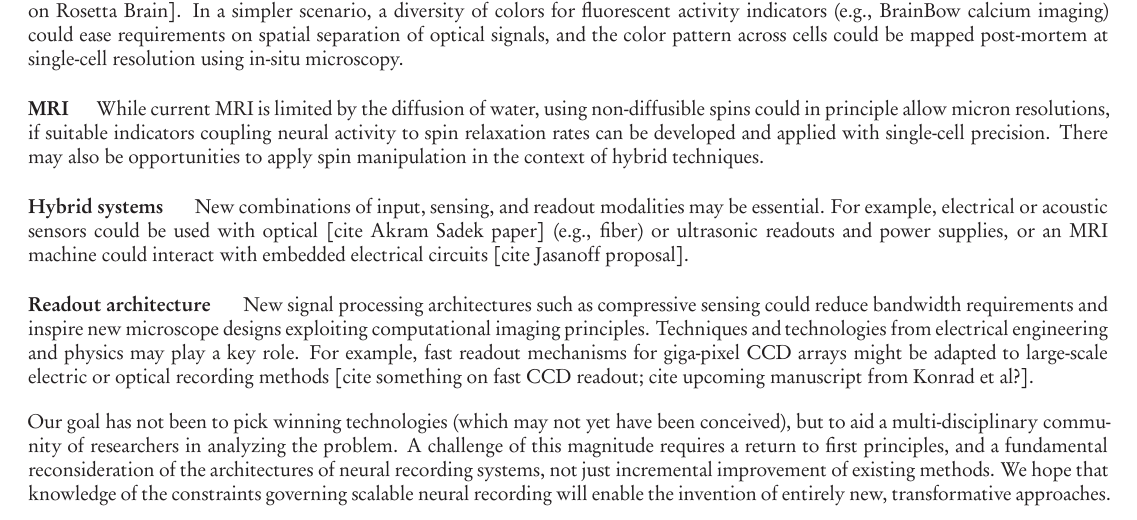
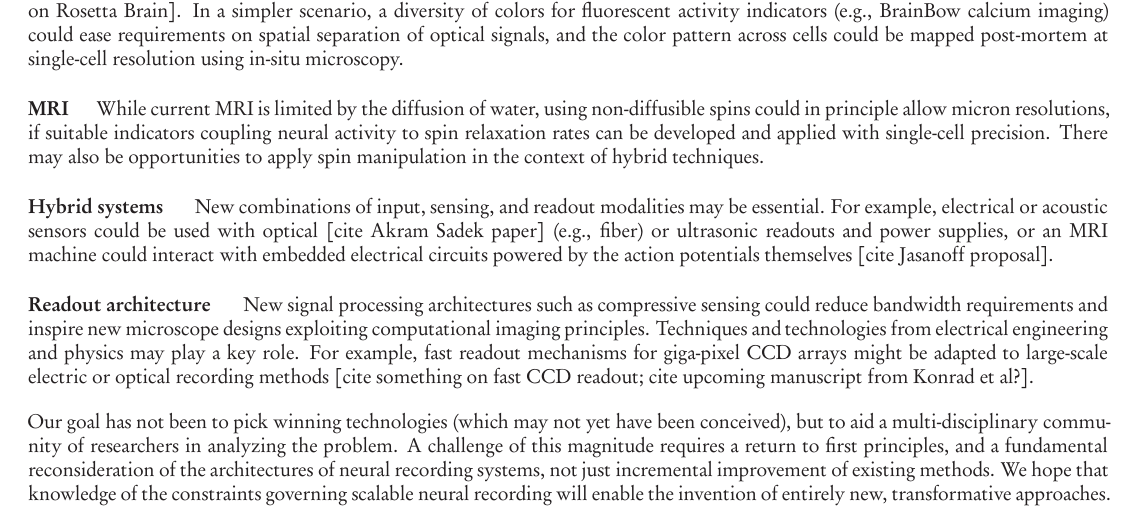
Before and after one commit to nemaload/PoBAM, a LaTeX paper (pobam.tex): part of page 25 of 37, cut so that both start at the same text. The pictures show the PDF file pobam.pdf that the author committed with the source.

Commit message:
working on the new discussion section

```diff
--- a/pobam.tex
+++ b/pobam.tex
@@ -947,7 +947,7 @@ On the other hand, molecular recording devices operating at slower timescales (e
 
 \paragraph{MRI} While current MRI is limited by the diffusion of water, using non-diffusible spins could in principle allow micron resolutions, if suitable  indicators coupling neural activity to spin relaxation rates can be developed and applied with single-cell precision. There may also be opportunities to apply spin manipulation in the context of hybrid techniques.
 
-\paragraph{Hybrid systems} New combinations of input, sensing, and readout modalities may be essential. For example, electrical or acoustic sensors could be used with optical [cite Akram Sadek paper] (e.g., fiber) or ultrasonic readouts and power supplies, or an MRI machine could interact with embedded electrical circuits [cite Jasanoff proposal].
+\paragraph{Hybrid systems} New combinations of input, sensing, and readout modalities may be essential. For example, electrical or acoustic sensors could be used with optical [cite Akram Sadek paper] (e.g., fiber) or ultrasonic readouts and power supplies, or an MRI machine could interact with embedded electrical circuits powered by the action potentials themselves [cite Jasanoff proposal].
 
 \paragraph{Readout architecture} New signal processing architectures such as compressive sensing could reduce bandwidth requirements and inspire new microscope designs exploiting computational imaging principles. Techniques and technologies from electrical engineering and physics may play a key role. For example, fast readout mechanisms for giga-pixel CCD arrays might be adapted to large-scale electric or optical recording methods [cite something on fast CCD readout; cite upcoming manuscript from Konrad et al?].
 
```
Also changed, not shown: pobam.pdf.
